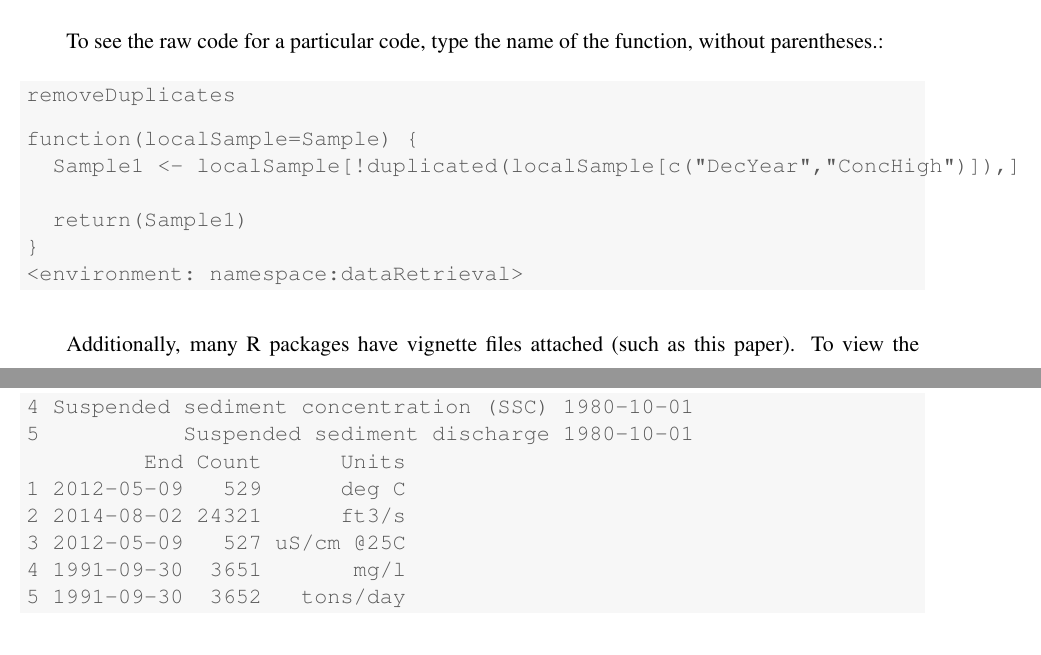
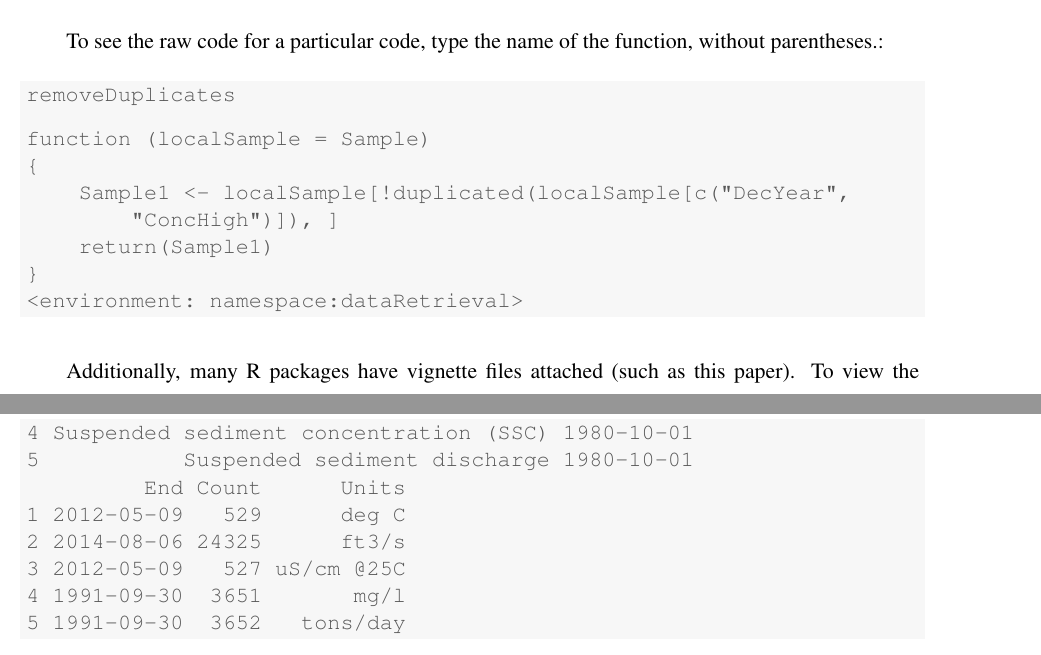
Before and after one commit to DOI-USGS/dataRetrieval, a LaTeX document (vignettes/dataRetrieval.tex): two parts of pages 29 and 32 of 33, joined at a grey line, cut so that both start at the same text. Compiled offline with pdfLaTeX.

Commit message:
Latest vignette build.

```diff
--- a/vignettes/dataRetrieval.tex
+++ b/vignettes/dataRetrieval.tex
@@ -1263,10 +1263,11 @@ To see the raw code for a particular code, type the name of the function, withou
 \hlstd{removeDuplicates}
 \end{alltt}
 \begin{verbatim}
-function(localSample=Sample) {
-  Sample1 <- localSample[!duplicated(localSample[c("DecYear","ConcHigh")]),]
-
-  return(Sample1)
+function (localSample = Sample)
+{
+    Sample1 <- localSample[!duplicated(localSample[c("DecYear",
+        "ConcHigh")]), ]
+    return(Sample1)
 }
 <environment: namespace:dataRetrieval>
 \end{verbatim}
@@ -1350,7 +1351,7 @@ There are a few steps that are required in order to create a table in a Microsof
 5           Suspended sediment discharge 1980-10-01
          End Count      Units
 1 2012-05-09   529      deg C
-2 2014-08-02 24321      ft3/s
+2 2014-08-06 24325      ft3/s
 3 2012-05-09   527 uS/cm @25C
 4 1991-09-30  3651       mg/l
 5 1991-09-30  3652   tons/day
```
Also changed, not shown: vignettes/dataRetrieval-concordance.tex (+1 -1 lines), vignettes/dataRetrieval.pdf, vignettes/figure/egretEx.pdf, vignettes/figure/getNWIStemperaturePlot.pdf, vignettes/figure/getQWtemperaturePlot.pdf, vignettes/dataRetrieval.tex (12 more changed lines), 2 other files.
